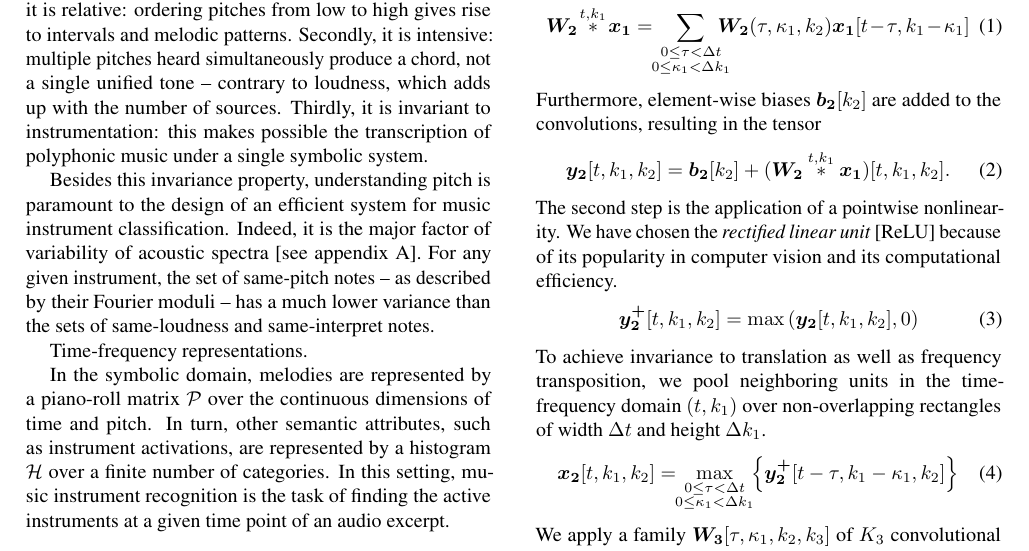
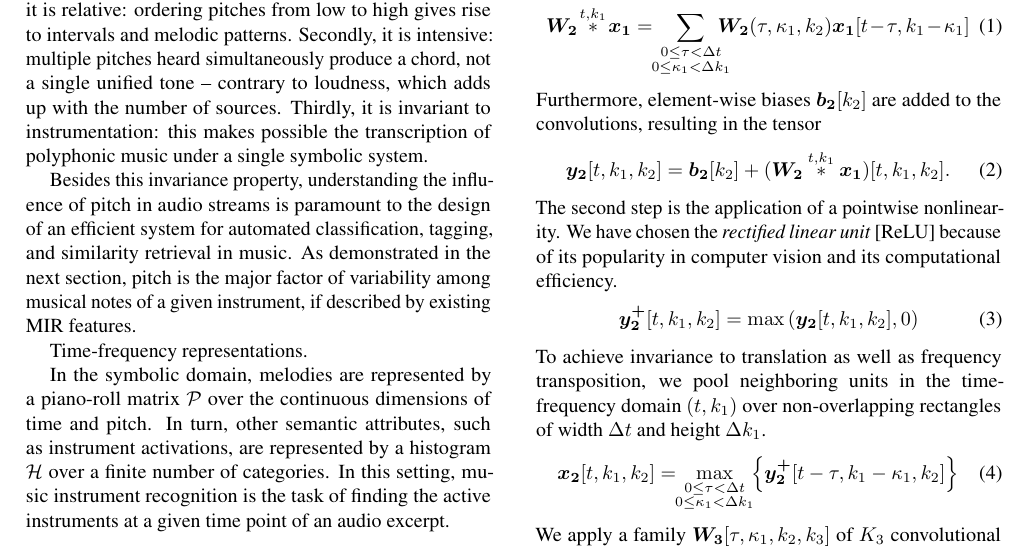
Before and after one commit to lostanlen/ismir2016, a LaTeX paper (paper/ISMIR2015template.tex): part of page 1 of 2, cut so that both start at the same text. Compiled offline with pdfLaTeX.

Commit message:
second paragraph

```diff
--- a/paper/ISMIR2015template.tex
+++ b/paper/ISMIR2015template.tex
@@ -69,7 +69,8 @@ First, it is relative: ordering pitches from low to high gives rise to intervals
 Secondly, it is intensive: multiple pitches heard simultaneously produce a chord, not a single unified tone -- contrary to loudness, which adds up with the number of sources.
 Thirdly, it is invariant to instrumentation: this makes possible the transcription of polyphonic music under a single symbolic system.
 
-Besides this invariance property, understanding pitch is paramount to the design of an efficient system for music instrument classification. Indeed, it is the major factor of variability of acoustic spectra [see appendix A]. For any given instrument, the set of same-pitch notes -- as described by their Fourier moduli -- has a much lower variance than the sets of same-loudness and same-interpret notes.
+Besides this invariance property, understanding the influence of pitch in audio streams is paramount to the design of an efficient system for automated classification, tagging, and similarity retrieval in music.
+As demonstrated in the next section, pitch is the major factor of variability among musical notes of a given instrument, if described by existing MIR features.
 
 Time-frequency representations.
 
```
